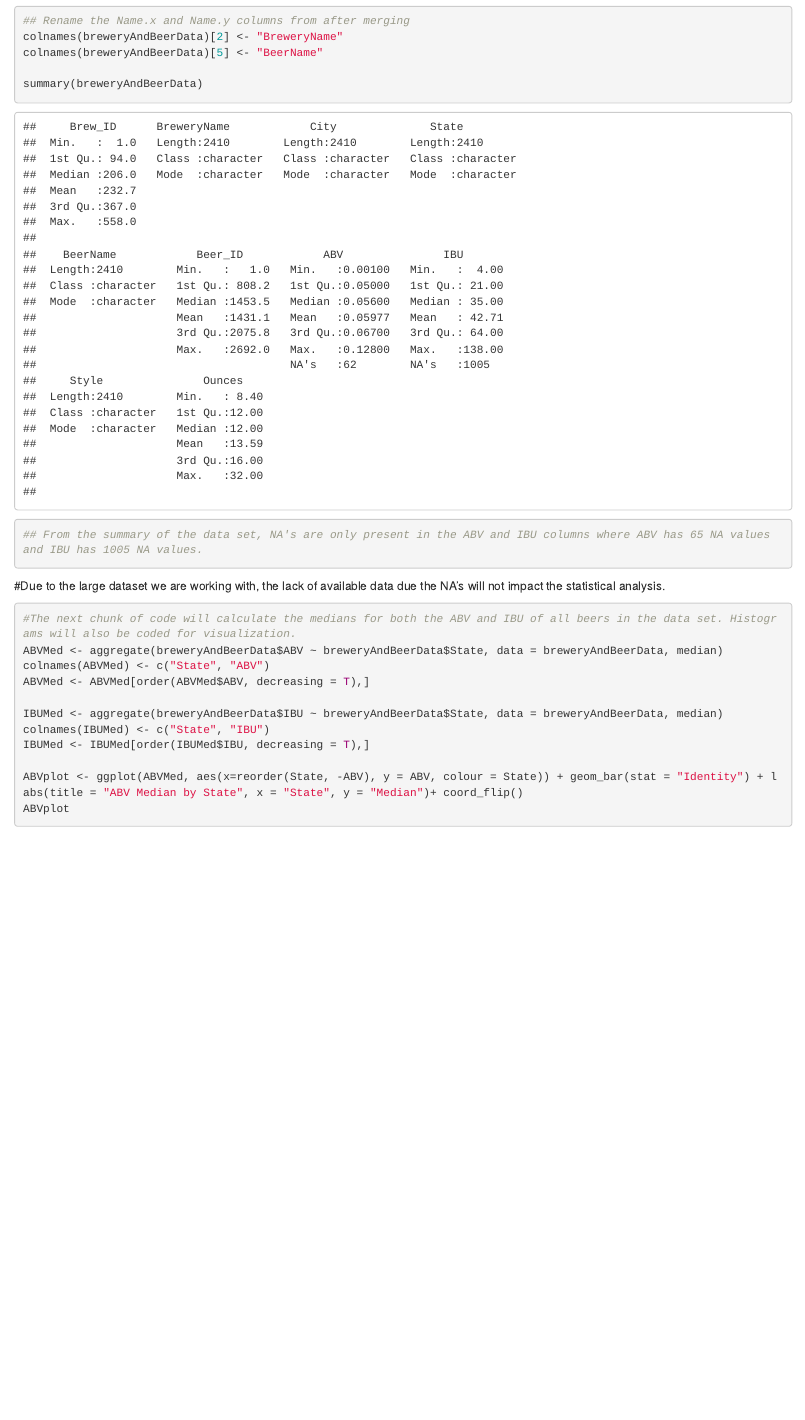
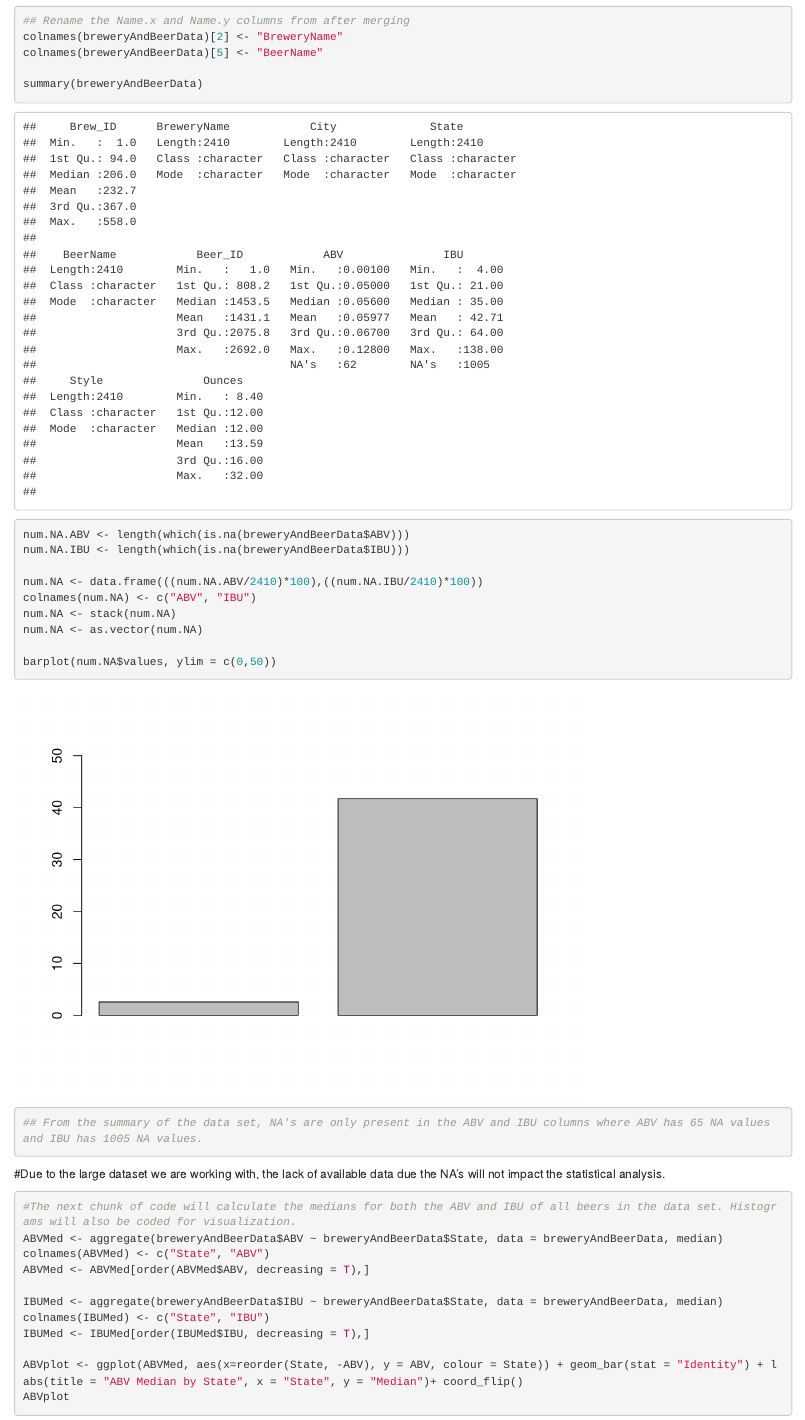
Before and after one commit to arron71/CaseStudy1, an R Markdown document (CaseStudy1.Rmd): the page in a window 1100 px wide, from 2570 px down. Rendered offline with R 4.5, knitr and Pandoc, with nearby package versions; code that draws random numbers runs with fixed seeds of ours.

Commit message:
Updated code with bar plot for Na percentages and added plot to presentation

````diff
--- a/CaseStudy1.Rmd
+++ b/CaseStudy1.Rmd
@@ -56,6 +56,15 @@ colnames(breweryAndBeerData)[5] <- "BeerName"
 
 summary(breweryAndBeerData)
 
+num.NA.ABV <- length(which(is.na(breweryAndBeerData$ABV)))
+num.NA.IBU <- length(which(is.na(breweryAndBeerData$IBU)))
+
+num.NA <- data.frame(((num.NA.ABV/2410)*100),((num.NA.IBU/2410)*100))
+colnames(num.NA) <- c("ABV", "IBU")
+num.NA <- stack(num.NA)
+num.NA <- as.vector(num.NA)
+
+barplot(num.NA$values, ylim = c(0,50))
 ## From the summary of the data set, NA's are only present in the ABV and IBU columns where ABV has 65 NA values and IBU has 1005 NA values.
 
 ```
````
Also changed, not shown: CaseStudy1.html, 1 other file.
